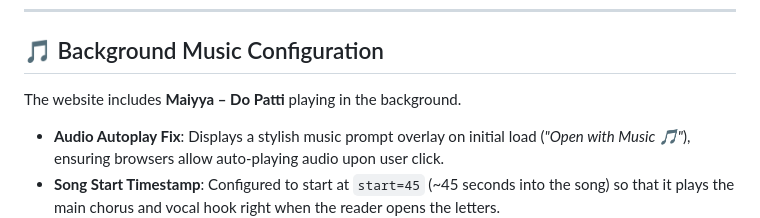
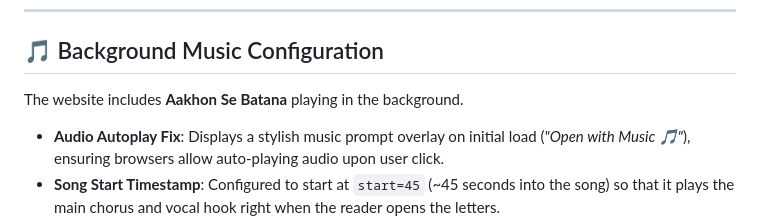
Before and after one commit to aaryanchalke01-tech/i-apologise-u-Kitttu, a Markdown page: README.md, the part around the change. Rendered like a GitHub page.

Commit message:
Update background music from 'Maiyya' to 'Aakhon Se Batana'

```diff
--- a/README.md
+++ b/README.md
@@ -23,7 +23,7 @@ muku-messages/
 
 ## 🎵 Background Music Configuration
 
-The website includes **Maiyya – Do Patti** playing in the background.
+The website includes **Aakhon Se Batana** playing in the background.
 
 - **Audio Autoplay Fix**: Displays a stylish music prompt overlay on initial load (*"Open with Music 🎵"*), ensuring browsers allow auto-playing audio upon user click.
 - **Song Start Timestamp**: Configured to start at `start=45` (~45 seconds into the song) so that it plays the main chorus and vocal hook right when the reader opens the letters.
```
